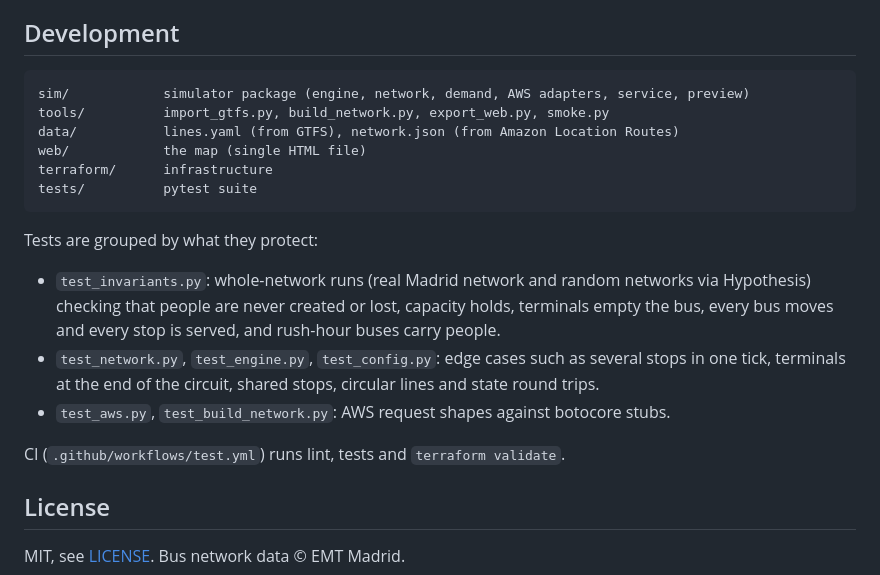
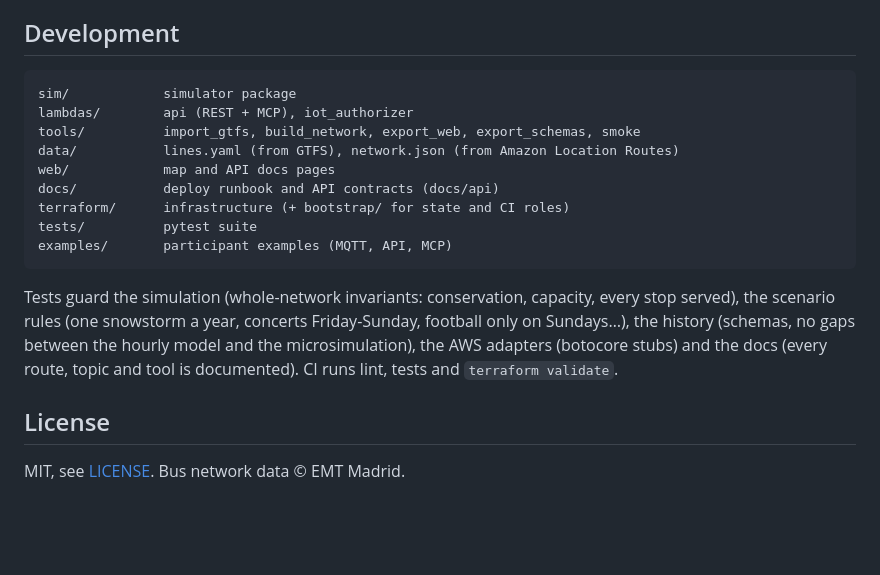
Before and after one commit to Data-Viz-Labs/dataviz-bus-realtime, a Markdown page: README.md, the part around one of its changes. Rendered like a GitHub page; blank space fills up the shorter version.

````diff
--- a/README.md
+++ b/README.md
@@ -148,24 +146,22 @@ Estimates use eu-west-1 list prices after the free tier:
 ## Development
 
 ```
-sim/            simulator package (engine, network, demand, AWS adapters, service, preview)
-tools/          import_gtfs.py, build_network.py, export_web.py, smoke.py
+sim/            simulator package
+lambdas/        api (REST + MCP), iot_authorizer
+tools/          import_gtfs, build_network, export_web, export_schemas, smoke
 data/           lines.yaml (from GTFS), network.json (from Amazon Location Routes)
-web/            the map (single HTML file)
-terraform/      infrastructure
+web/            map and API docs pages
+docs/           deploy runbook and API contracts (docs/api)
+terraform/      infrastructure (+ bootstrap/ for state and CI roles)
 tests/          pytest suite
+examples/       participant examples (MQTT, API, MCP)
 ```
 
-Tests are grouped by what they protect:
-
-- `test_invariants.py`: whole-network runs (real Madrid network and random networks via
-  Hypothesis) checking that people are never created or lost, capacity holds, terminals empty
-  the bus, every bus moves and every stop is served, and rush-hour buses carry people.
-- `test_network.py`, `test_engine.py`, `test_config.py`: edge cases such as several stops in one
-  tick, terminals at the end of the circuit, shared stops, circular lines and state round trips.
-- `test_aws.py`, `test_build_network.py`: AWS request shapes against botocore stubs.
-
-CI (`.github/workflows/test.yml`) runs lint, tests and `terraform validate`.
+Tests guard the simulation (whole-network invariants: conservation, capacity, every stop served),
+the scenario rules (one snowstorm a year, concerts Friday-Sunday, football only on Sundays…), the
+history (schemas, no gaps between the hourly model and the microsimulation), the AWS adapters
+(botocore stubs) and the docs (every route, topic and tool is documented). CI runs lint, tests and
+`terraform validate`.
 
 ## License
 
````
Also changed, not shown: other parts of README.md (+108 -110 lines), docs/deploy.md (added, +143 -0 lines), docs/participantes.md (added, +69 -0 lines).
